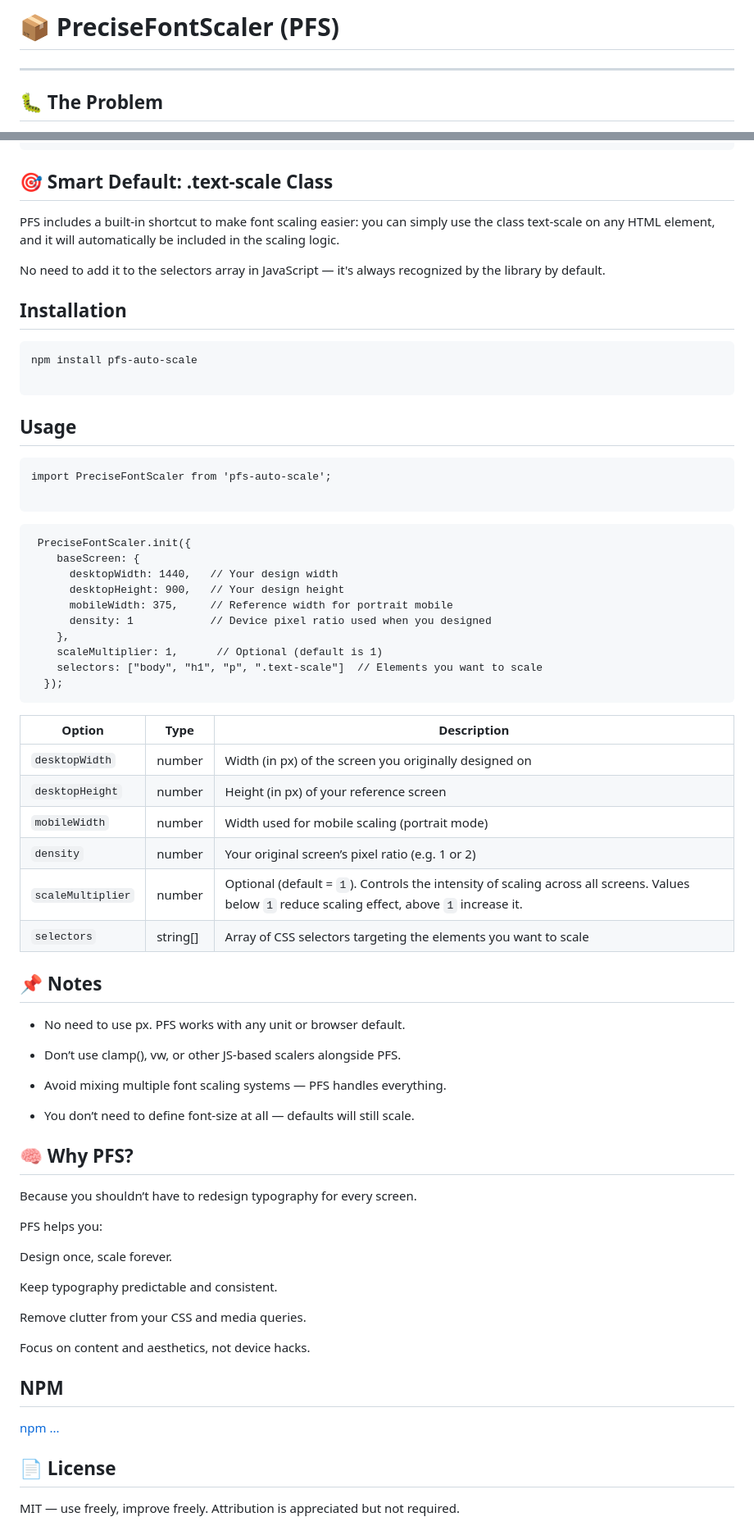
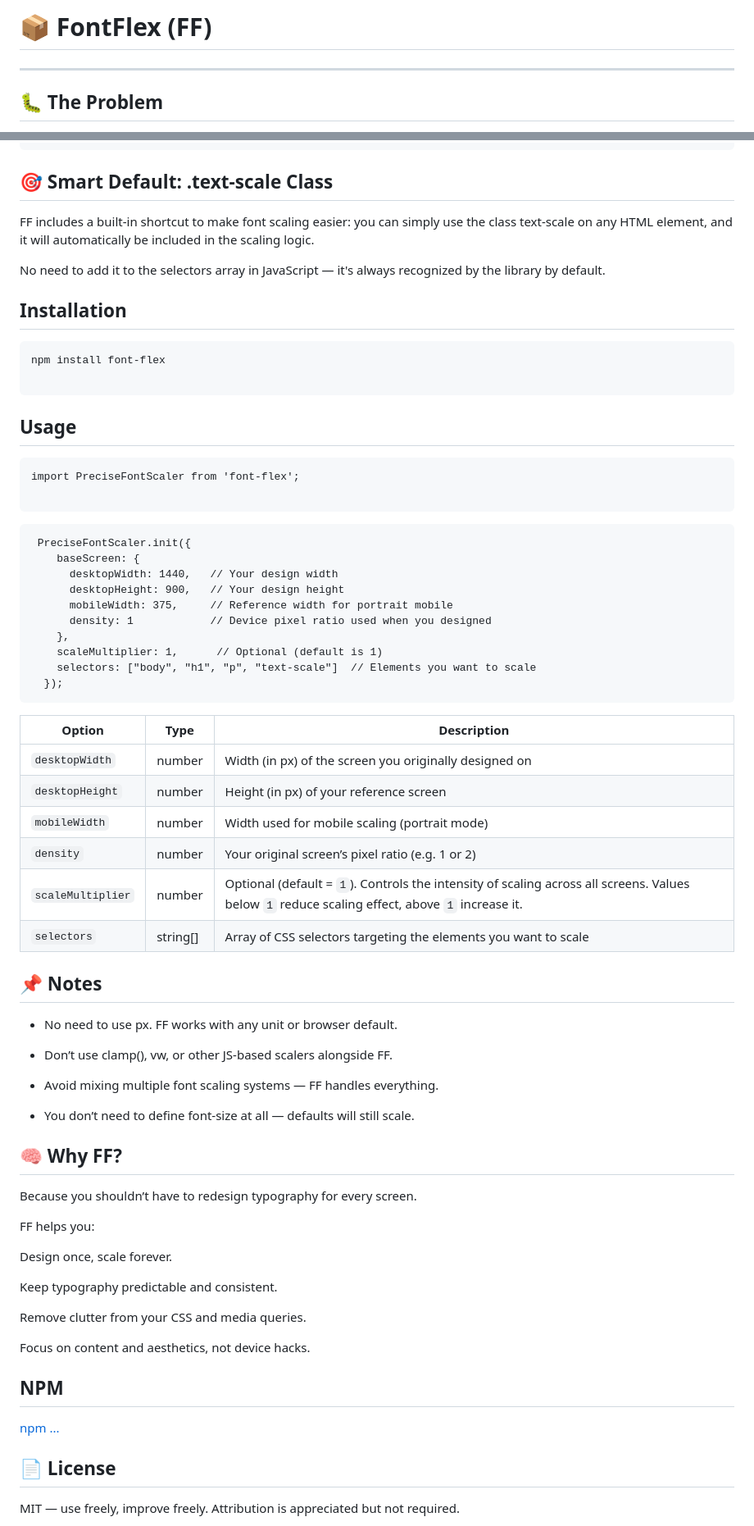
Before and after one commit to Luayabbas1981/PFS-demo, a Markdown page: README.md, 2 parts joined by grey strips. Shown at 82% size. Rendered like a GitHub page.

Commit message:
adjust-readme

````diff
--- a/README.md
+++ b/README.md
@@ -1,4 +1,4 @@
-# 📦 PreciseFontScaler (PFS)
+# 📦 FontFlex (FF)
 
 ---
 
@@ -74,7 +74,7 @@ p {
 }
 ```
 ## 🎯 Smart Default: .text-scale Class
-PFS includes a built-in shortcut to make font scaling easier:
+FF includes a built-in shortcut to make font scaling easier:
 you can simply use the class text-scale on any HTML element,
 and it will automatically be included in the scaling logic.
 
@@ -84,14 +84,14 @@ it's always recognized by the library by default.
 ## Installation
 
 ```
-npm install pfs-auto-scale
+npm install font-flex
 
 ```
 
 ## Usage
 
 ```
-import PreciseFontScaler from 'pfs-auto-scale';
+import PreciseFontScaler from 'font-flex';
 
 ```
 
@@ -104,7 +104,7 @@ import PreciseFontScaler from 'pfs-auto-scale';
       density: 1            // Device pixel ratio used when you designed
     },
     scaleMultiplier: 1,      // Optional (default is 1)
-    selectors: ["body", "h1", "p", ".text-scale"]  // Elements you want to scale
+    selectors: ["body", "h1", "p", "text-scale"]  // Elements you want to scale
   });
 ```
 
@@ -115,23 +115,24 @@ import PreciseFontScaler from 'pfs-auto-scale';
 | `mobileWidth`     | number    | Width used for mobile scaling (portrait mode)                                                                                                  |
 | `density`         | number    | Your original screen’s pixel ratio (e.g. 1 or 2)                                                                                               |
 | `scaleMultiplier` | number    | Optional (default = `1`). Controls the intensity of scaling across all screens. Values below `1` reduce scaling effect, above `1` increase it. |
-| `selectors`       | string\[] | Array of CSS selectors targeting the elements you want to scale                                                                                |                                                                               |
+| `selectors`       | string\[] | Array of CSS selectors targeting the elements you want to scale                                                                                |
+
 
 ## 📌 Notes
 
-- No need to use px. PFS works with any unit or browser default.
+- No need to use px. FF works with any unit or browser default.
 
-- Don’t use clamp(), vw, or other JS-based scalers alongside PFS.
+- Don’t use clamp(), vw, or other JS-based scalers alongside FF.
 
-- Avoid mixing multiple font scaling systems — PFS handles everything.
+- Avoid mixing multiple font scaling systems — FF handles everything.
 
 - You don’t need to define font-size at all — defaults will still scale.
 
-## 🧠 Why PFS?
+## 🧠 Why FF?
 
 Because you shouldn’t have to redesign typography for every screen.
 
-PFS helps you:
+FF helps you:
 
 Design once, scale forever.
 
````
Also changed, not shown: other parts of README.md (+3 -3 lines).
